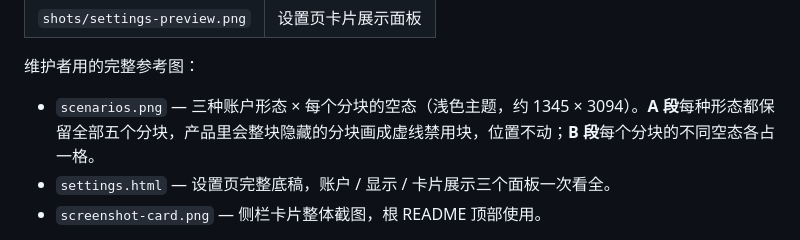
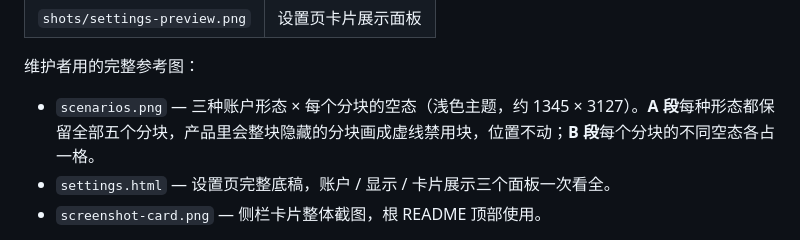
Before and after one commit to zhxmt-xm/dsh-opencode-quota, a Markdown page: docs/README.md, the part around the change. GitHub-like rendering.

```diff
--- a/docs/README.md
+++ b/docs/README.md
@@ -309,7 +309,7 @@ node .smoke.mjs
 
 维护者用的完整参考图：
 
-- `scenarios.png` — 三种账户形态 × 每个分块的空态（浅色主题，约 1345 × 3094）。**A 段**每种形态都保留全部五个分块，产品里会整块隐藏的分块画成虚线禁用块，位置不动；**B 段**每个分块的不同空态各占一格。
+- `scenarios.png` — 三种账户形态 × 每个分块的空态（浅色主题，约 1345 × 3127）。**A 段**每种形态都保留全部五个分块，产品里会整块隐藏的分块画成虚线禁用块，位置不动；**B 段**每个分块的不同空态各占一格。
 - `settings.html` — 设置页完整底稿，账户 / 显示 / 卡片展示三个面板一次看全。
 - `screenshot-card.png` — 侧栏卡片整体截图，根 README 顶部使用。
 
```
Also changed, not shown: docs/scenarios.png, docs/screenshot-card.png, docs/shots/card-today.png, docs/shots/settings-preview.png, 3 other files.
